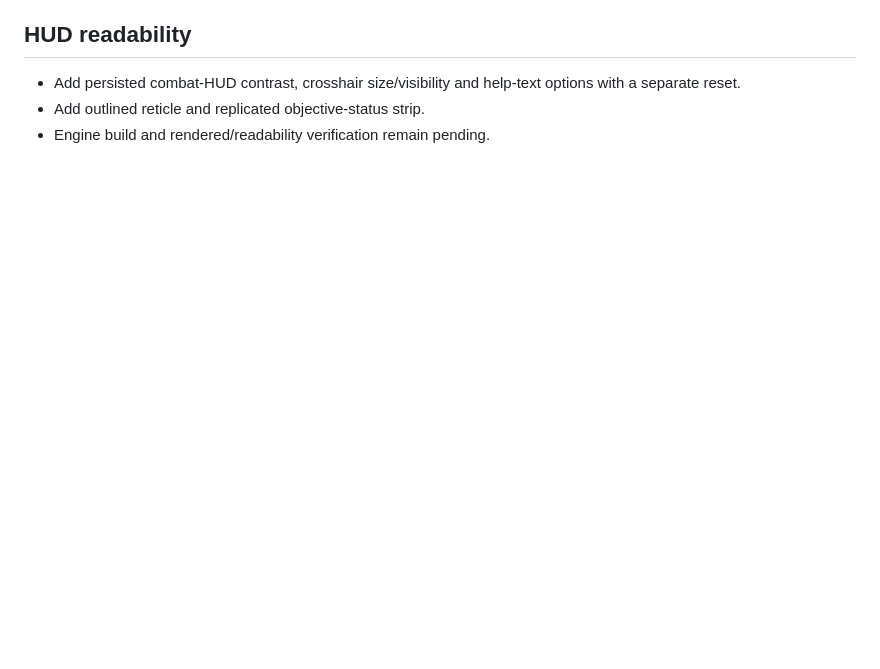
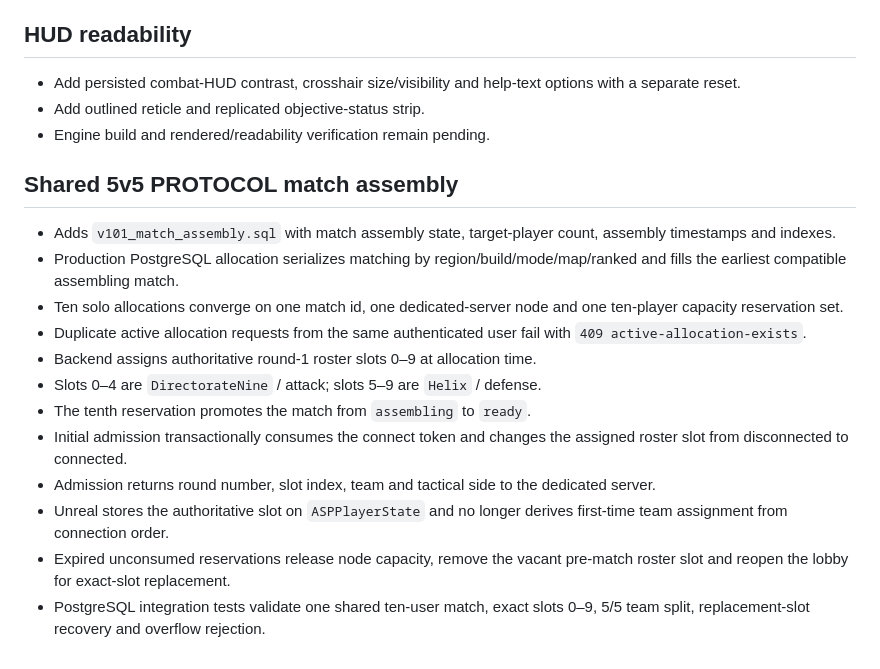
Before and after one commit to EnoMor1399/shadow-protocol-game, a Markdown page: ShadowProtocol-v1.0/Docs/CHANGELOG_V101.md, the part around the change. Rendered like a GitHub page; blank space fills up the shorter version.

```diff
--- a/ShadowProtocol-v1.0/Docs/CHANGELOG_V101.md
+++ b/ShadowProtocol-v1.0/Docs/CHANGELOG_V101.md
@@ -277,3 +277,19 @@ See `UE_SESSION_BRIDGE_V101.md` for the secure Unreal-to-backend integration flo
 - Add persisted combat-HUD contrast, crosshair size/visibility and help-text options with a separate reset.
 - Add outlined reticle and replicated objective-status strip.
 - Engine build and rendered/readability verification remain pending.
+
+
+## Shared 5v5 PROTOCOL match assembly
+
+- Adds `v101_match_assembly.sql` with match assembly state, target-player count, assembly timestamps and indexes.
+- Production PostgreSQL allocation serializes matching by region/build/mode/map/ranked and fills the earliest compatible assembling match.
+- Ten solo allocations converge on one match id, one dedicated-server node and one ten-player capacity reservation set.
+- Duplicate active allocation requests from the same authenticated user fail with `409 active-allocation-exists`.
+- Backend assigns authoritative round-1 roster slots 0–9 at allocation time.
+- Slots 0–4 are `DirectorateNine` / attack; slots 5–9 are `Helix` / defense.
+- The tenth reservation promotes the match from `assembling` to `ready`.
+- Initial admission transactionally consumes the connect token and changes the assigned roster slot from disconnected to connected.
+- Admission returns round number, slot index, team and tactical side to the dedicated server.
+- Unreal stores the authoritative slot on `ASPPlayerState` and no longer derives first-time team assignment from connection order.
+- Expired unconsumed reservations release node capacity, remove the vacant pre-match roster slot and reopen the lobby for exact-slot replacement.
+- PostgreSQL integration tests validate one shared ten-user match, exact slots 0–9, 5/5 team split, replacement-slot recovery and overflow rejection.
```
Also changed, not shown: ShadowProtocol-v1.0/Docs/UE_SESSION_BRIDGE_V101.md (+13 -0 lines), ShadowProtocol-v1.0/README.md (+20 -0 lines).
